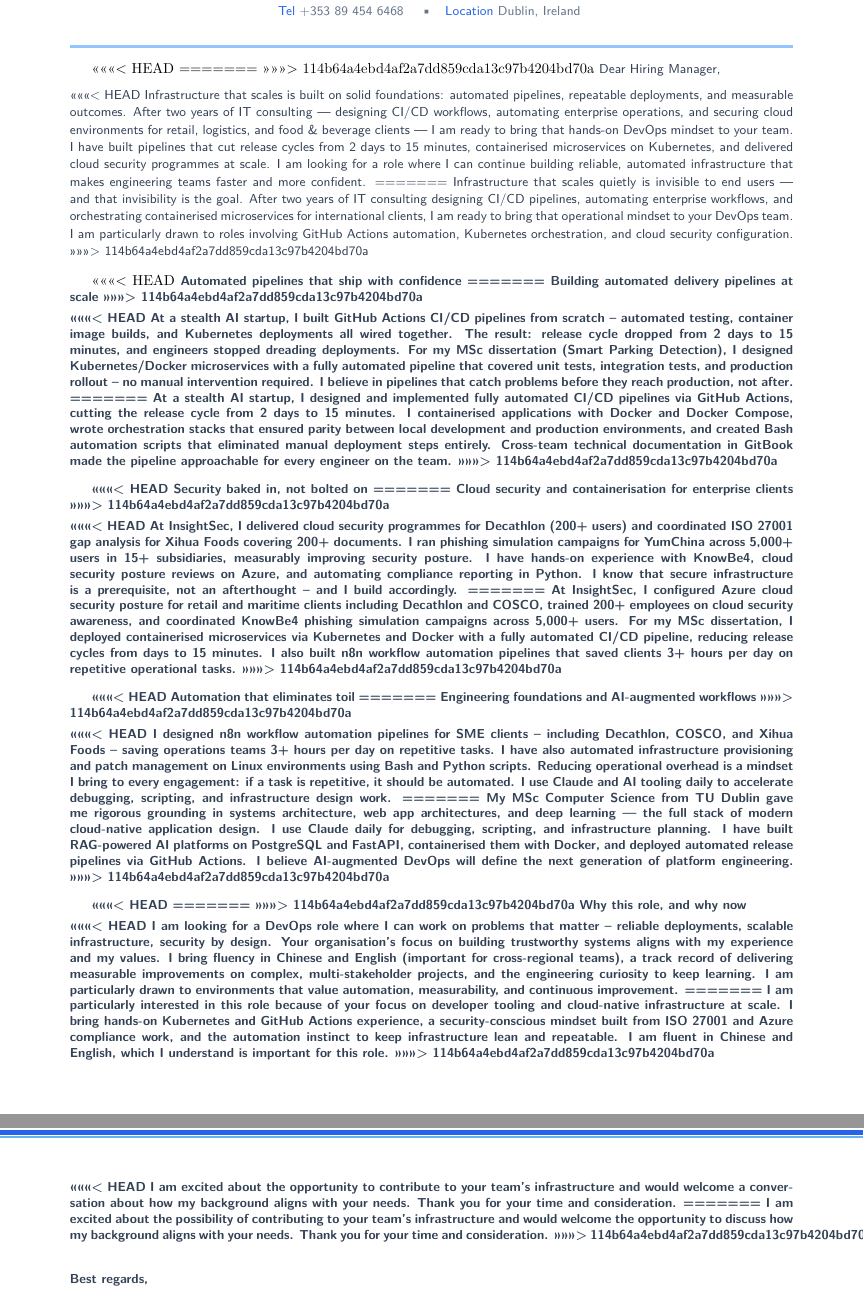
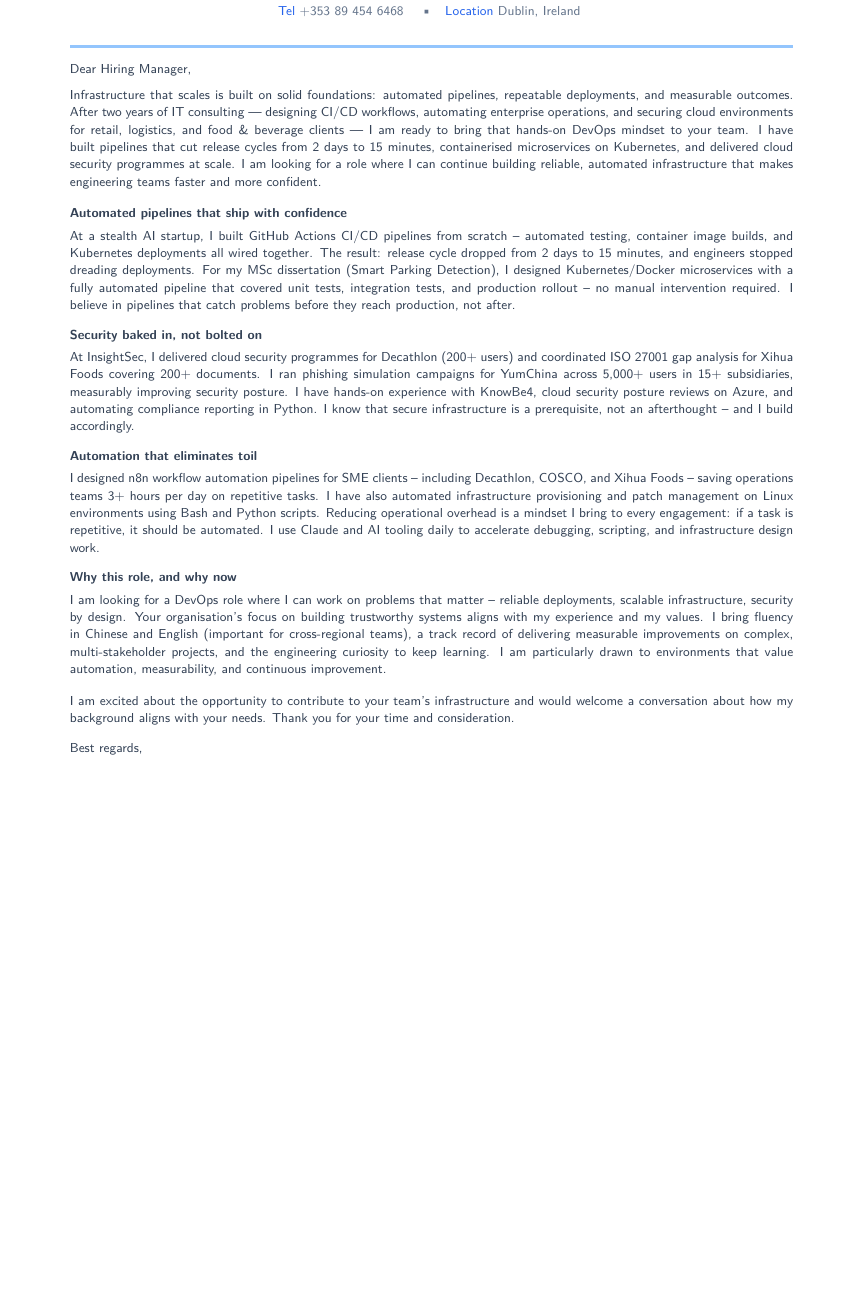
Before and after one commit to YuanshuoDu/resume, a LaTeX letter (coverletter.tex): two parts of pages 1 and 2 of 2 before the commit and part of the page after it, the two joined at a grey line, cut so that both start at the same text, the shorter picture padded with empty space. Compiled offline with pdfLaTeX.

Commit message:
devops iter3: clean coverletter merge conflicts, final resume/coverletter polish, DevOps-only skills

```diff
--- a/coverletter.tex
+++ b/coverletter.tex
@@ -25,11 +25,7 @@
 \clrule
 
 % ─────────────────────────────────────────────────────────────────────────────
-<<<<<<< HEAD
 %  OPENING — DevOps-focused hook
-=======
-%  OPENING
->>>>>>> 114b64a4ebd4af2a7dd859cda13c97b4204bd70a
 % ─────────────────────────────────────────────────────────────────────────────
 \noindent{\color{secondary}\sffamily\small
   Dear Hiring Manager,
@@ -39,108 +35,64 @@
 
 \noindent%
 {\color{secondary}\sffamily\small
-<<<<<<< HEAD
   Infrastructure that scales is built on solid foundations: automated pipelines, repeatable deployments, and measurable outcomes. After two years of IT consulting --- designing CI/CD workflows, automating enterprise operations, and securing cloud environments for retail, logistics, and food \& beverage clients --- I am ready to bring that hands-on DevOps mindset to your team. I have built pipelines that cut release cycles from 2 days to 15 minutes, containerised microservices on Kubernetes, and delivered cloud security programmes at scale. I am looking for a role where I can continue building reliable, automated infrastructure that makes engineering teams faster and more confident.
-=======
-  Infrastructure that scales quietly is invisible to end users --- and that invisibility is the goal. After two years of IT consulting designing CI/CD pipelines, automating enterprise workflows, and orchestrating containerised microservices for international clients, I am ready to bring that operational mindset to your DevOps team. I am particularly drawn to roles involving GitHub Actions automation, Kubernetes orchestration, and cloud security configuration.
->>>>>>> 114b64a4ebd4af2a7dd859cda13c97b4204bd70a
 }
 
 \vspace{0.35cm}
 
 % ─────────────────────────────────────────────────────────────────────────────
-<<<<<<< HEAD
 %  BODY 1 — CI/CD pipeline automation (core DevOps skill)
 % ─────────────────────────────────────────────────────────────────────────────
 \noindent%
 {\color{secondary}\sffamily\small\bfseries
   Automated pipelines that ship with confidence
-=======
-%  BODY 1
-% ─────────────────────────────────────────────────────────────────────────────
-\noindent%
-{\color{secondary}\sffamily\small\bfseries
-  Building automated delivery pipelines at scale
->>>>>>> 114b64a4ebd4af2a7dd859cda13c97b4204bd70a
 }
 
 \vspace{0.12cm}
 
 \noindent%
 {\color{secondary}\sffamily\small
-<<<<<<< HEAD
   At a stealth AI startup, I built GitHub Actions CI/CD pipelines from scratch -- automated testing, container image builds, and Kubernetes deployments all wired together. The result: release cycle dropped from 2 days to 15 minutes, and engineers stopped dreading deployments. For my MSc dissertation (Smart Parking Detection), I designed Kubernetes/Docker microservices with a fully automated pipeline that covered unit tests, integration tests, and production rollout -- no manual intervention required. I believe in pipelines that catch problems before they reach production, not after.
-=======
-  At a stealth AI startup, I designed and implemented fully automated CI/CD pipelines via GitHub Actions, cutting the release cycle from 2 days to 15 minutes. I containerised applications with Docker and Docker Compose, wrote orchestration stacks that ensured parity between local development and production environments, and created Bash automation scripts that eliminated manual deployment steps entirely. Cross-team technical documentation in GitBook made the pipeline approachable for every engineer on the team.
->>>>>>> 114b64a4ebd4af2a7dd859cda13c97b4204bd70a
 }
 
 \vspace{0.30cm}
 
 % ─────────────────────────────────────────────────────────────────────────────
-<<<<<<< HEAD
 %  BODY 2 — Cloud security + compliance (DevOps + security)
 % ─────────────────────────────────────────────────────────────────────────────
 \noindent%
 {\color{secondary}\sffamily\small\bfseries
   Security baked in, not bolted on
-=======
-%  BODY 2
-% ─────────────────────────────────────────────────────────────────────────────
-\noindent%
-{\color{secondary}\sffamily\small\bfseries
-  Cloud security and containerisation for enterprise clients
->>>>>>> 114b64a4ebd4af2a7dd859cda13c97b4204bd70a
 }
 
 \vspace{0.12cm}
 
 \noindent%
 {\color{secondary}\sffamily\small
-<<<<<<< HEAD
   At InsightSec, I delivered cloud security programmes for Decathlon (200+ users) and coordinated ISO 27001 gap analysis for Xihua Foods covering 200+ documents. I ran phishing simulation campaigns for YumChina across 5,000+ users in 15+ subsidiaries, measurably improving security posture. I have hands-on experience with KnowBe4, cloud security posture reviews on Azure, and automating compliance reporting in Python. I know that secure infrastructure is a prerequisite, not an afterthought -- and I build accordingly.
-=======
-  At InsightSec, I configured Azure cloud security posture for retail and maritime clients including Decathlon and COSCO, trained 200+ employees on cloud security awareness, and coordinated KnowBe4 phishing simulation campaigns across 5,000+ users. For my MSc dissertation, I deployed containerised microservices via Kubernetes and Docker with a fully automated CI/CD pipeline, reducing release cycles from days to 15 minutes. I also built n8n workflow automation pipelines that saved clients 3+ hours per day on repetitive operational tasks.
->>>>>>> 114b64a4ebd4af2a7dd859cda13c97b4204bd70a
 }
 
 \vspace{0.30cm}
 
 % ─────────────────────────────────────────────────────────────────────────────
-<<<<<<< HEAD
 %  BODY 3 — Workflow automation (IaC adjacent, ops efficiency)
 % ─────────────────────────────────────────────────────────────────────────────
 \noindent%
 {\color{secondary}\sffamily\small\bfseries
   Automation that eliminates toil
-=======
-%  BODY 3
-% ─────────────────────────────────────────────────────────────────────────────
-\noindent%
-{\color{secondary}\sffamily\small\bfseries
-  Engineering foundations and AI-augmented workflows
->>>>>>> 114b64a4ebd4af2a7dd859cda13c97b4204bd70a
 }
 
 \vspace{0.12cm}
 
 \noindent%
 {\color{secondary}\sffamily\small
-<<<<<<< HEAD
   I designed n8n workflow automation pipelines for SME clients -- including Decathlon, COSCO, and Xihua Foods -- saving operations teams 3+ hours per day on repetitive tasks. I have also automated infrastructure provisioning and patch management on Linux environments using Bash and Python scripts. Reducing operational overhead is a mindset I bring to every engagement: if a task is repetitive, it should be automated. I use Claude and AI tooling daily to accelerate debugging, scripting, and infrastructure design work.
-=======
-  My MSc Computer Science from TU Dublin gave me rigorous grounding in systems architecture, web app architectures, and deep learning --- the full stack of modern cloud-native application design. I use Claude daily for debugging, scripting, and infrastructure planning. I have built RAG-powered AI platforms on PostgreSQL and FastAPI, containerised them with Docker, and deployed automated release pipelines via GitHub Actions. I believe AI-augmented DevOps will define the next generation of platform engineering.
->>>>>>> 114b64a4ebd4af2a7dd859cda13c97b4204bd70a
 }
 
 \vspace{0.30cm}
 
 % ─────────────────────────────────────────────────────────────────────────────
-<<<<<<< HEAD
 %  BODY 4 — Why this company + languages
-=======
-%  BODY 4
->>>>>>> 114b64a4ebd4af2a7dd859cda13c97b4204bd70a
 % ─────────────────────────────────────────────────────────────────────────────
 \noindent%
 {\color{secondary}\sffamily\small\bfseries
@@ -151,11 +103,7 @@
 
 \noindent%
 {\color{secondary}\sffamily\small
-<<<<<<< HEAD
   I am looking for a DevOps role where I can work on problems that matter -- reliable deployments, scalable infrastructure, security by design. Your organisation's focus on building trustworthy systems aligns with my experience and my values. I bring fluency in Chinese and English (important for cross-regional teams), a track record of delivering measurable improvements on complex, multi-stakeholder projects, and the engineering curiosity to keep learning. I am particularly drawn to environments that value automation, measurability, and continuous improvement.
-=======
-  I am particularly interested in this role because of your focus on developer tooling and cloud-native infrastructure at scale. I bring hands-on Kubernetes and GitHub Actions experience, a security-conscious mindset built from ISO 27001 and Azure compliance work, and the automation instinct to keep infrastructure lean and repeatable. I am fluent in Chinese and English, which I understand is important for this role.
->>>>>>> 114b64a4ebd4af2a7dd859cda13c97b4204bd70a
 }
 
 \vspace{0.35cm}
@@ -165,11 +113,7 @@
 % ─────────────────────────────────────────────────────────────────────────────
 \noindent%
 {\color{secondary}\sffamily\small
-<<<<<<< HEAD
   I am excited about the opportunity to contribute to your team's infrastructure and would welcome a conversation about how my background aligns with your needs. Thank you for your time and consideration.
-=======
-  I am excited about the possibility of contributing to your team's infrastructure and would welcome the opportunity to discuss how my background aligns with your needs. Thank you for your time and consideration.
->>>>>>> 114b64a4ebd4af2a7dd859cda13c97b4204bd70a
 }
 
 \vspace{0.30cm}
```
Also changed, not shown: coverletter.pdf, coverletter_devops_iter3_ss-1.jpg (added), resume.pdf, resume_devops_iter3_ss-1.jpg (added).
